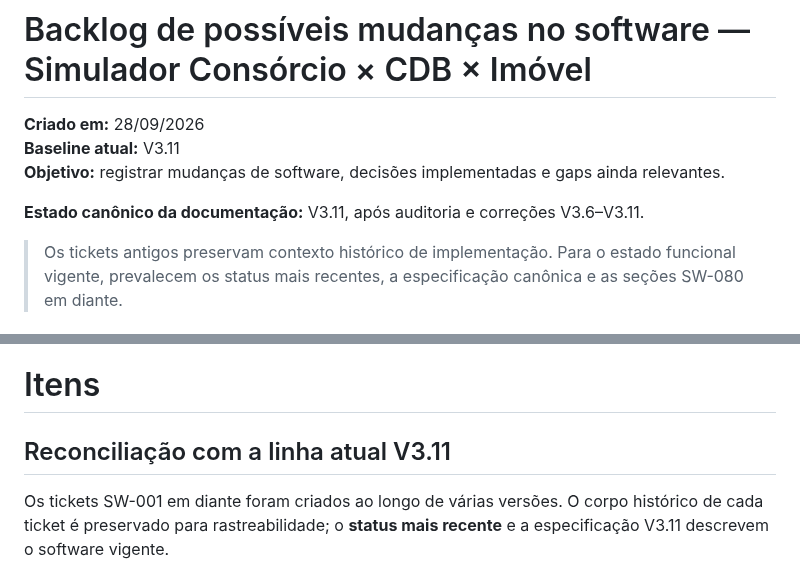
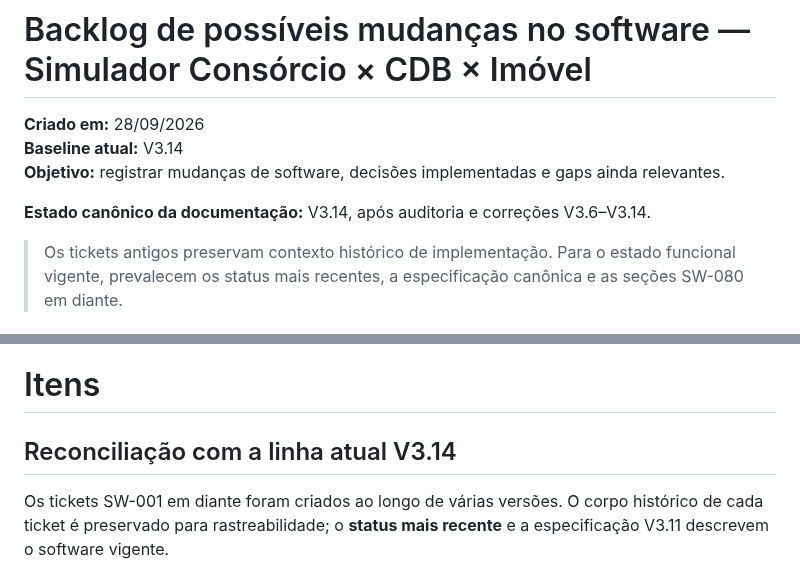
Before and after one commit to henriquecrang/cenarios-consorcio, a Markdown page: docs/backlog-software.md, 2 parts joined by grey strips. Drawn GitHub-style.

Commit message:
docs: sync software backlog baseline to V3.14

```diff
--- a/docs/backlog-software.md
+++ b/docs/backlog-software.md
@@ -173,10 +173,10 @@ O motor ainda não possui curva temporal de CDI. Para horizontes longos, testar
 # Backlog de possíveis mudanças no software — Simulador Consórcio × CDB × Imóvel
 
 **Criado em:** 28/09/2026
-**Baseline atual:** V3.11
+**Baseline atual:** V3.14
 **Objetivo:** registrar mudanças de software, decisões implementadas e gaps ainda relevantes.
 
-**Estado canônico da documentação:** V3.11, após auditoria e correções V3.6–V3.11.
+**Estado canônico da documentação:** V3.14, após auditoria e correções V3.6–V3.14.
 
 > Os tickets antigos preservam contexto histórico de implementação. Para o estado funcional vigente, prevalecem os status mais recentes, a especificação canônica e as seções SW-080 em diante.
 
@@ -230,7 +230,7 @@ Mudanças que alterem fórmulas, cronologia ou significado econômico devem tamb
 # Itens
 
 
-## Reconciliação com a linha atual V3.11
+## Reconciliação com a linha atual V3.14
 
 Os tickets SW-001 em diante foram criados ao longo de várias versões. O corpo histórico de cada ticket é preservado para rastreabilidade; o **status mais recente** e a especificação V3.11 descrevem o software vigente.
 
```
